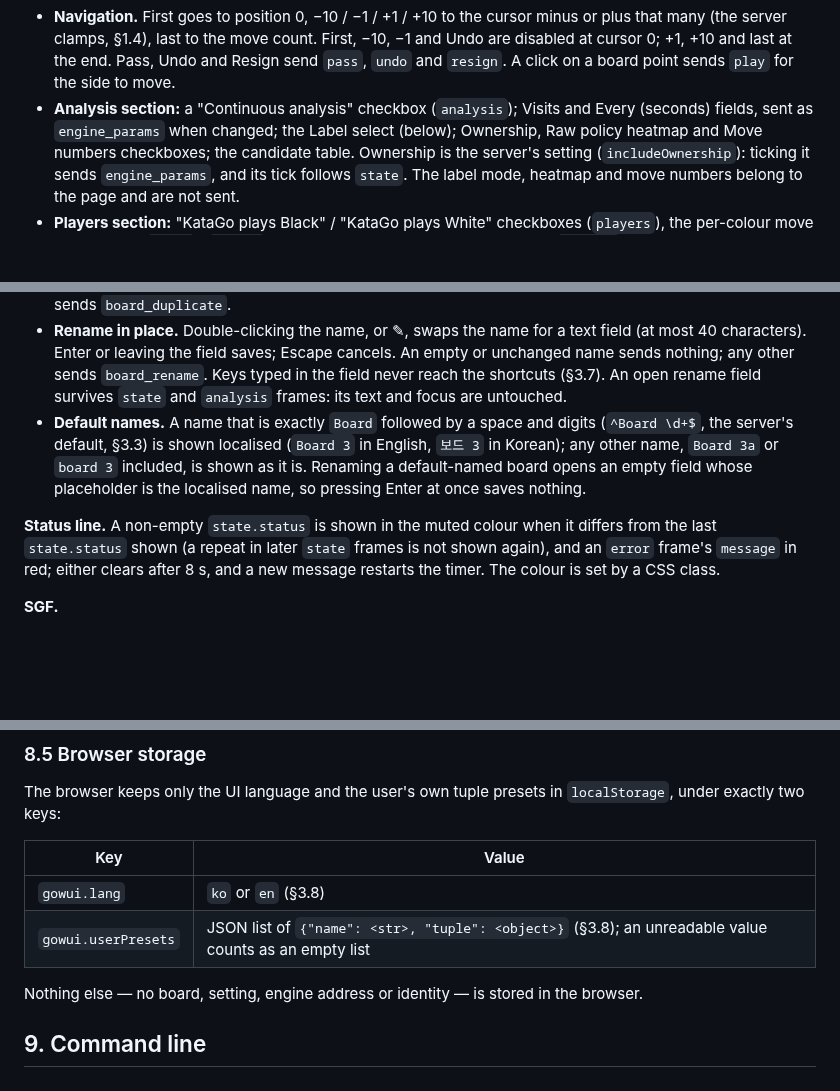
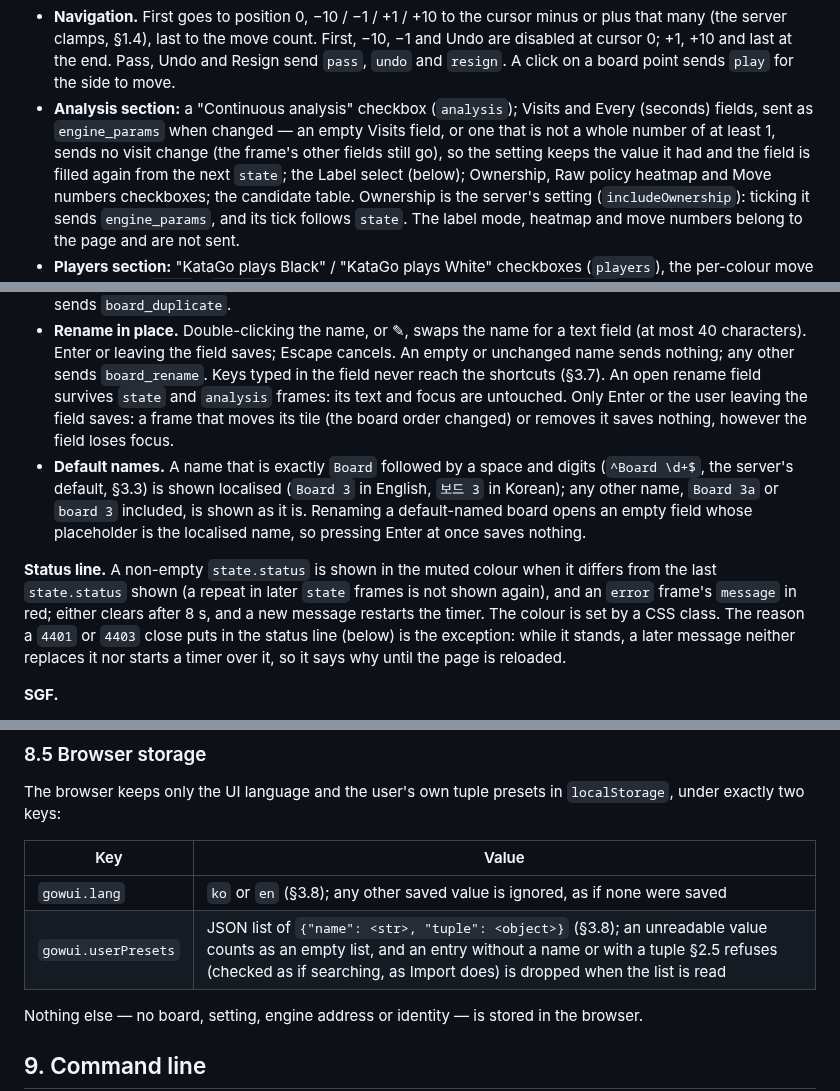
Before and after one commit to ilgyu-yi/gowui, a Markdown page: SPEC.md, 3 parts joined by grey strips. Drawn GitHub-style; blank space fills up the shorter version.

Commit message:
docs(#22): pin the page follow-ups this branch fixes
A 4401 / 4403 reason stands until the page is reloaded: no later message
replaces it and no timer clears it.

An empty or non-positive Visits field sends no visit change, so the setting
keeps its value; the field is filled again from the next state.

Only a drawn candidate previews a PV on the board.

A state frame that moves or removes a tile with an open rename field saves
nothing.

A saved language outside the two tables is ignored, and a stored preset the
tuple rules refuse is dropped when the list is read.

Refs #22

Co-Authored-By: Claude Opus 5 (1M context) <noreply@anthropic.com>

```diff
--- a/SPEC.md
+++ b/SPEC.md
@@ -615,7 +615,10 @@ too follows the data, never a mode name.
   cursor 0; +1, +10 and last at the end. Pass, Undo and Resign send `pass`, `undo` and `resign`.
   A click on a board point sends `play` for the side to move.
 - **Analysis section:** a "Continuous analysis" checkbox (`analysis`); Visits and Every (seconds)
-  fields, sent as `engine_params` when changed; the Label select (below); Ownership, Raw policy
+  fields, sent as `engine_params` when changed — an empty Visits field, or one that is not a
+  whole number of at least 1, sends no visit change (the frame's other fields still go), so the
+  setting keeps the value it had and the field is filled again from the next `state`; the Label
+  select (below); Ownership, Raw policy
   heatmap and Move numbers checkboxes; the candidate table. Ownership is the server's setting
   (`includeOwnership`): ticking it sends `engine_params`, and its tick follows `state`. The label
   mode, heatmap and move numbers belong to the page and are not sent.
@@ -767,7 +771,8 @@ while a compare tuple is set), and a × button, hidden when only one board is le
   40 characters). Enter or leaving the field saves; Escape cancels. An empty or unchanged name
   sends nothing; any other sends `board_rename`. Keys typed in the field never reach the
   shortcuts (§3.7). An open rename field survives `state` and `analysis` frames: its text and
-  focus are untouched.
+  focus are untouched. Only Enter or the user leaving the field saves: a frame that moves its
+  tile (the board order changed) or removes it saves nothing, however the field loses focus.
 - **Default names.** A name that is exactly `Board` followed by a space and digits
   (`^Board \d+$`, the server's default, §3.3) is shown localised (`Board 3` in English, `보드 3`
   in Korean); any other name, `Board 3a` or `board 3` included, is shown as it is. Renaming a
@@ -777,7 +782,9 @@ while a compare tuple is set), and a × button, hidden when only one board is le
 **Status line.** A non-empty `state.status` is shown in the muted colour when it differs from the
 last `state.status` shown (a repeat in later `state` frames is not shown again), and an `error` frame's
 `message` in red; either clears after 8 s, and a new message restarts the timer. The colour is
-set by a CSS class.
+set by a CSS class. The reason a `4401` or `4403` close puts in the status line (below) is the
+exception: while it stands, a later message neither replaces it nor starts a timer over it, so it
+says why until the page is reloaded.
 
 **SGF.**
 
@@ -1628,8 +1635,8 @@ exactly two keys:
 
 | Key | Value |
 |---|---|
-| `gowui.lang` | `ko` or `en` (§3.8) |
-| `gowui.userPresets` | JSON list of `{"name": <str>, "tuple": <object>}` (§3.8); an unreadable value counts as an empty list |
+| `gowui.lang` | `ko` or `en` (§3.8); any other saved value is ignored, as if none were saved |
+| `gowui.userPresets` | JSON list of `{"name": <str>, "tuple": <object>}` (§3.8); an unreadable value counts as an empty list, and an entry without a name or with a tuple §2.5 refuses (checked as if searching, as Import does) is dropped when the list is read |
 
 Nothing else — no board, setting, engine address or identity — is stored in the browser.
 
```
Also changed, not shown: other parts of SPEC.md (+2 -1 lines).
